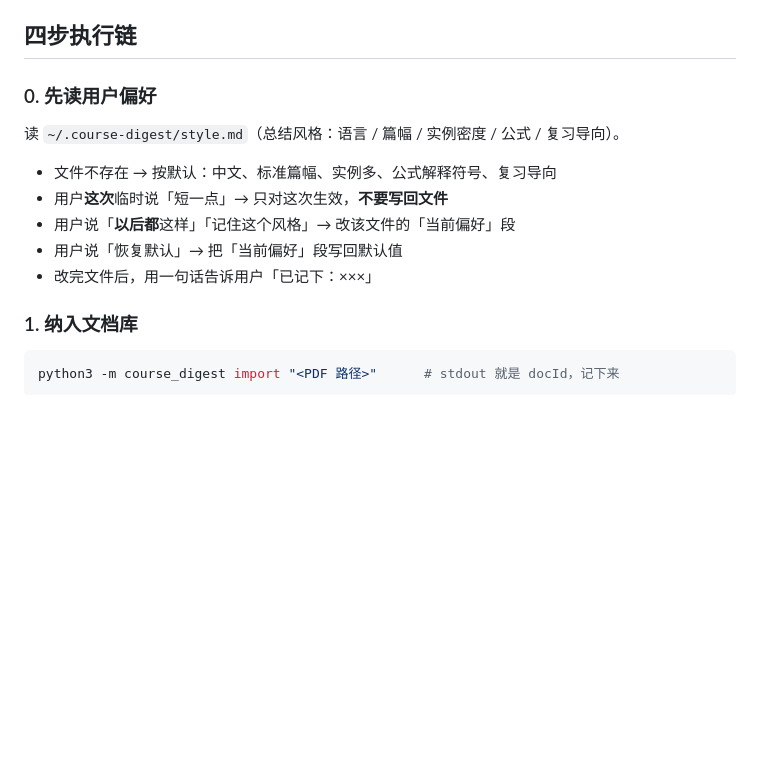
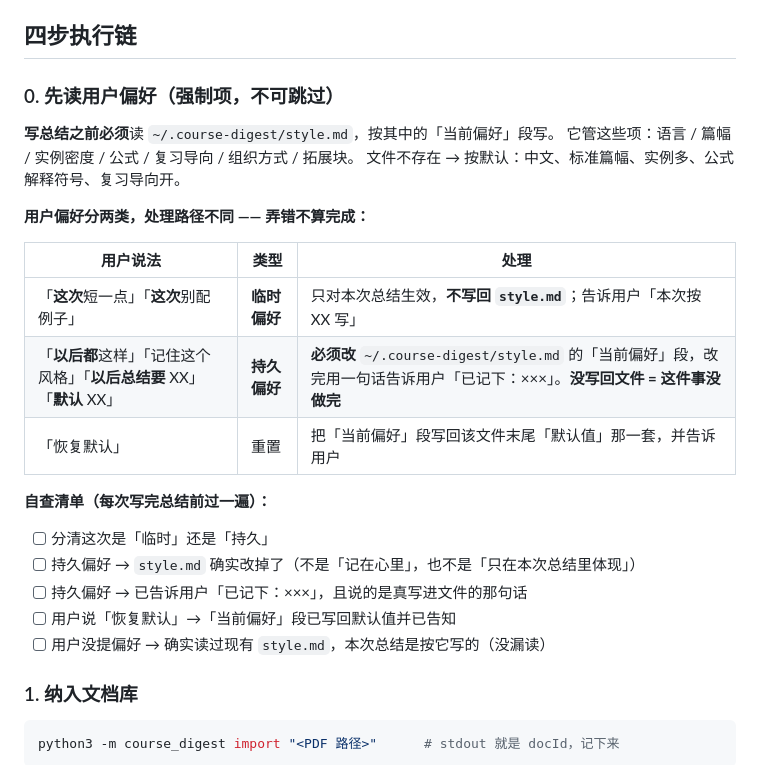
Before and after one commit to wangjerry06/course-digest, a Markdown page: SKILL.md, the part around the change. GitHub-like rendering; blank space fills up the shorter version.

```diff
--- a/SKILL.md
+++ b/SKILL.md
@@ -24,14 +24,27 @@ description: 课件总结：把 PDF 课件压成带页锚点的 Markdown 总结
 
 ## 四步执行链
 
-### 0. 先读用户偏好
+### 0. 先读用户偏好（**强制项，不可跳过**）
 
-读 `~/.course-digest/style.md`（总结风格：语言 / 篇幅 / 实例密度 / 公式 / 复习导向）。
-- 文件不存在 → 按默认：中文、标准篇幅、实例多、公式解释符号、复习导向
-- 用户**这次**临时说「短一点」→ 只对这次生效，**不要写回文件**
-- 用户说「**以后都**这样」「记住这个风格」→ 改该文件的「当前偏好」段
-- 用户说「恢复默认」→ 把「当前偏好」段写回默认值
-- 改完文件后，用一句话告诉用户「已记下：×××」
+**写总结之前必须**读 `~/.course-digest/style.md`，按其中的「当前偏好」段写。
+它管这些项：语言 / 篇幅 / 实例密度 / 公式 / 复习导向 / 组织方式 / 拓展块。
+文件不存在 → 按默认：中文、标准篇幅、实例多、公式解释符号、复习导向开。
+
+**用户偏好分两类，处理路径不同 —— 弄错不算完成：**
+
+| 用户说法 | 类型 | 处理 |
+|---|---|---|
+| 「**这次**短一点」「**这次**别配例子」 | **临时偏好** | 只对本次总结生效，**不写回 `style.md`**；告诉用户「本次按 XX 写」 |
+| 「**以后都**这样」「记住这个风格」「**以后总结要** XX」「**默认** XX」 | **持久偏好** | **必须改** `~/.course-digest/style.md` 的「当前偏好」段，改完用一句话告诉用户「已记下：×××」。**没写回文件 = 这件事没做完** |
+| 「恢复默认」 | 重置 | 把「当前偏好」段写回该文件末尾「默认值」那一套，并告诉用户 |
+
+**自查清单（每次写完总结前过一遍）：**
+
+- [ ] 分清这次是「临时」还是「持久」
+- [ ] 持久偏好 → `style.md` 确实改掉了（不是「记在心里」，也不是「只在本次总结里体现」）
+- [ ] 持久偏好 → 已告诉用户「已记下：×××」，且说的是真写进文件的那句话
+- [ ] 用户说「恢复默认」→「当前偏好」段已写回默认值并已告知
+- [ ] 用户没提偏好 → 确实读过现有 `style.md`，本次总结是按它写的（没漏读）
 
 ### 1. 纳入文档库
 
```
Also changed, not shown: CHANGELOG.md (+27 -0 lines).
